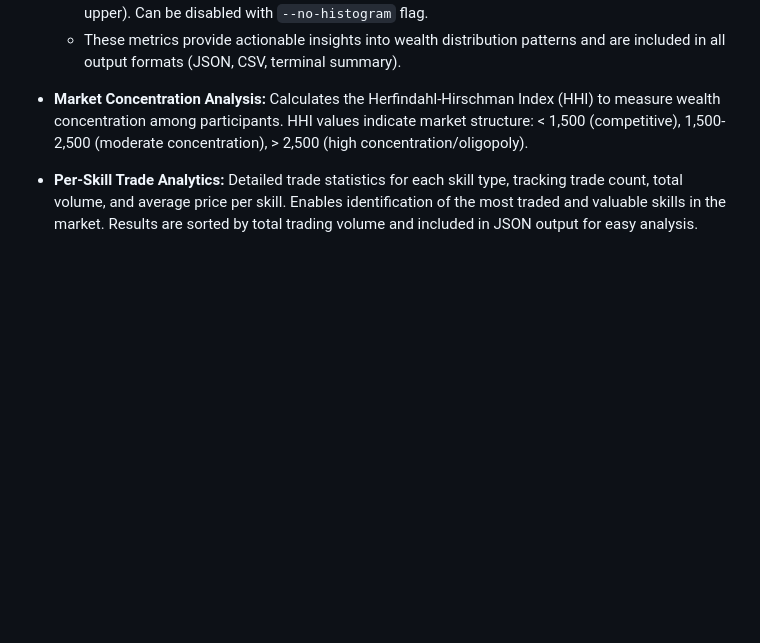
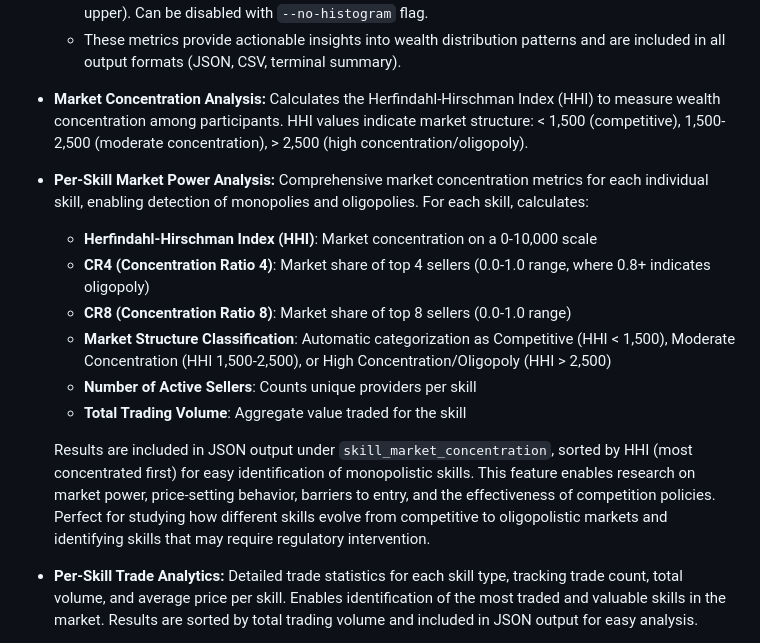
Before and after one commit to maorun/community-simulation, a Markdown page: README.md, the part around the change. Drawn GitHub-style; blank space fills up the shorter version.

Commit message:
Document market power analysis feature in README and remove from features.md
Co-authored-by: maorun <2291503+maorun@users.noreply.github.com>

```diff
--- a/README.md
+++ b/README.md
@@ -73,6 +73,15 @@ This repository contains a configurable economic simulation written in Rust. It
   - **ASCII Histogram Visualization:** Real-time terminal visualization of wealth distribution across 10 percentile buckets with color-coded bars (green for lower percentiles, yellow for middle, red for upper). Can be disabled with `--no-histogram` flag.
   - These metrics provide actionable insights into wealth distribution patterns and are included in all output formats (JSON, CSV, terminal summary).
 - **Market Concentration Analysis:** Calculates the Herfindahl-Hirschman Index (HHI) to measure wealth concentration among participants. HHI values indicate market structure: < 1,500 (competitive), 1,500-2,500 (moderate concentration), > 2,500 (high concentration/oligopoly).
+- **Per-Skill Market Power Analysis:** Comprehensive market concentration metrics for each individual skill, enabling detection of monopolies and oligopolies. For each skill, calculates:
+  - **Herfindahl-Hirschman Index (HHI)**: Market concentration on a 0-10,000 scale
+  - **CR4 (Concentration Ratio 4)**: Market share of top 4 sellers (0.0-1.0 range, where 0.8+ indicates oligopoly)
+  - **CR8 (Concentration Ratio 8)**: Market share of top 8 sellers (0.0-1.0 range)
+  - **Market Structure Classification**: Automatic categorization as Competitive (HHI < 1,500), Moderate Concentration (HHI 1,500-2,500), or High Concentration/Oligopoly (HHI > 2,500)
+  - **Number of Active Sellers**: Counts unique providers per skill
+  - **Total Trading Volume**: Aggregate value traded for the skill
+
+  Results are included in JSON output under `skill_market_concentration`, sorted by HHI (most concentrated first) for easy identification of monopolistic skills. This feature enables research on market power, price-setting behavior, barriers to entry, and the effectiveness of competition policies. Perfect for studying how different skills evolve from competitive to oligopolistic markets and identifying skills that may require regulatory intervention.
 - **Per-Skill Trade Analytics:** Detailed trade statistics for each skill type, tracking trade count, total volume, and average price per skill. Enables identification of the most traded and valuable skills in the market. Results are sorted by total trading volume and included in JSON output for easy analysis.
 - **Per-Step Wealth Distribution Statistics:** Time-series tracking of wealth distribution metrics at each simulation step. Captures comprehensive statistics including average/median/std dev, min/max money, Gini coefficient, Herfindahl index, and wealth concentration ratios (top 10%, top 1%, bottom 50%). Enables analysis of how economic inequality evolves over time. Available in both JSON output (`wealth_stats_history` array) and CSV format (`{prefix}_wealth_stats_history.csv`). Perfect for studying inequality dynamics, comparing policy scenarios, and generating time-series plots for research.
 - **Trading Partner Statistics:** Comprehensive analysis of trading relationships and network structure. For each person, tracks unique trading partners, buyer/seller trade counts, and top partners by trade frequency and value. Network-level metrics include average unique partners per person, network density (0.0-1.0 indicating connectivity), and identification of the most active trading pairs. This feature enables social network analysis without complex graph structures, helping understand market dynamics, trading patterns, and relationship formation. All statistics are automatically calculated and included in JSON output for further analysis.
```
Also changed, not shown: features.md (+2 -19 lines).
